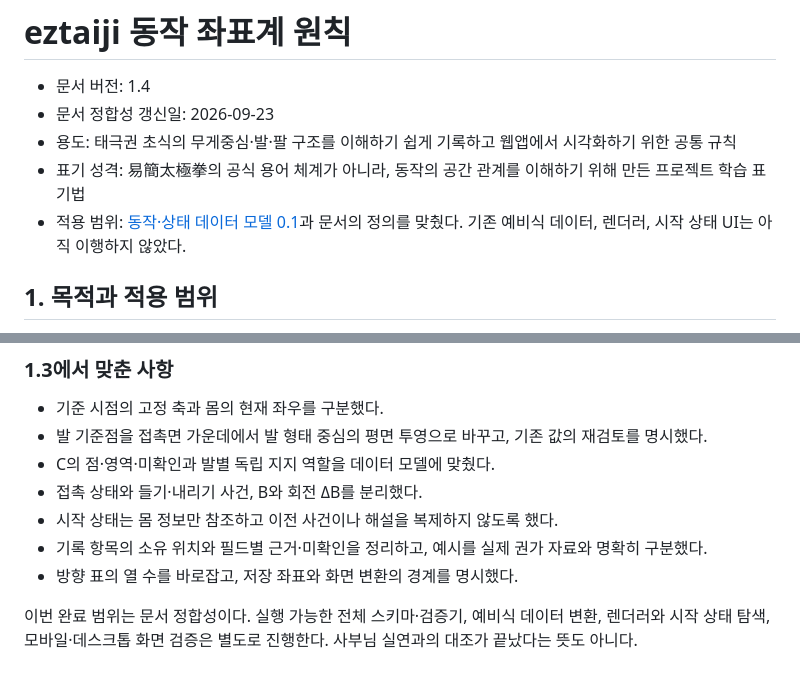
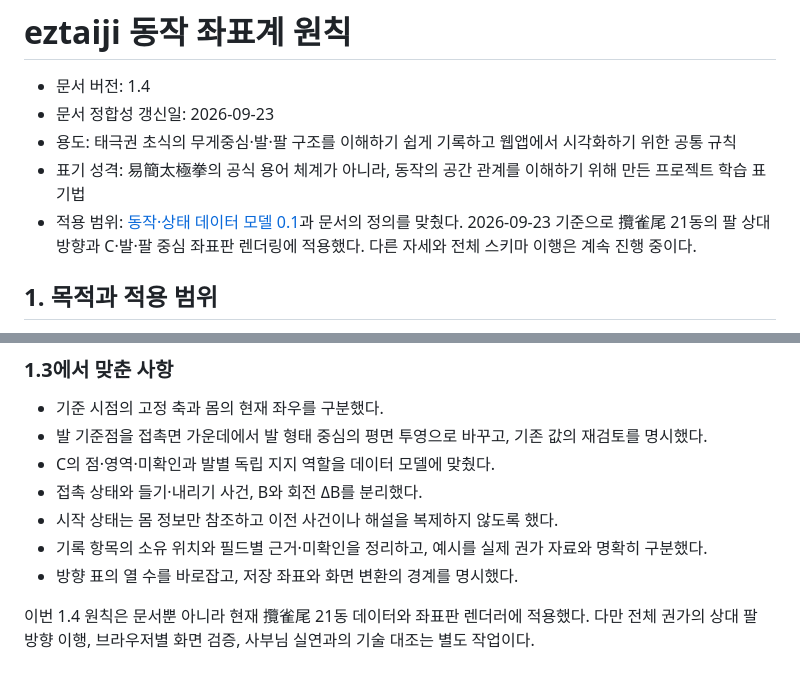
Before and after one commit to winterrainlee/eztaiji, a Markdown page: docs/coordinate-system.md, 2 parts joined by grey strips. Rendered like a GitHub page.

Commit message:
Update coordinate rule implementation status

```diff
--- a/docs/coordinate-system.md
+++ b/docs/coordinate-system.md
@@ -4,7 +4,7 @@
 - 문서 정합성 갱신일: 2026-09-23
 - 용도: 태극권 초식의 무게중심·발·팔 구조를 이해하기 쉽게 기록하고 웹앱에서 시각화하기 위한 공통 규칙
 - 표기 성격: 易簡太極拳의 공식 용어 체계가 아니라, 동작의 공간 관계를 이해하기 위해 만든 프로젝트 학습 표기법
-- 적용 범위: [동작·상태 데이터 모델 0.1](data-model.md)과 문서의 정의를 맞췄다. 기존 예비식 데이터, 렌더러, 시작 상태 UI는 아직 이행하지 않았다.
+- 적용 범위: [동작·상태 데이터 모델 0.1](data-model.md)과 문서의 정의를 맞췄다. 2026-09-23 기준으로 攬雀尾 21동의 팔 상대 방향과 C·발·팔 중심 좌표판 렌더링에 적용했다. 다른 자세와 전체 스키마 이행은 계속 진행 중이다.
 
 ## 1. 목적과 적용 범위
 
@@ -219,4 +219,4 @@ C는 근거가 있는 경우 점 좌표로, ‘오른발 쪽’ 정도만 확인
 - 기록 항목의 소유 위치와 필드별 근거·미확인을 정리하고, 예시를 실제 권가 자료와 명확히 구분했다.
 - 방향 표의 열 수를 바로잡고, 저장 좌표와 화면 변환의 경계를 명시했다.
 
-이번 완료 범위는 문서 정합성이다. 실행 가능한 전체 스키마·검증기, 예비식 데이터 변환, 렌더러와 시작 상태 탐색, 모바일·데스크톱 화면 검증은 별도로 진행한다. 사부님 실연과의 대조가 끝났다는 뜻도 아니다.
+이번 1.4 원칙은 문서뿐 아니라 현재 攬雀尾 21동 데이터와 좌표판 렌더러에 적용했다. 다만 전체 권가의 상대 팔 방향 이행, 브라우저별 화면 검증, 사부님 실연과의 기술 대조는 별도 작업이다.
```
